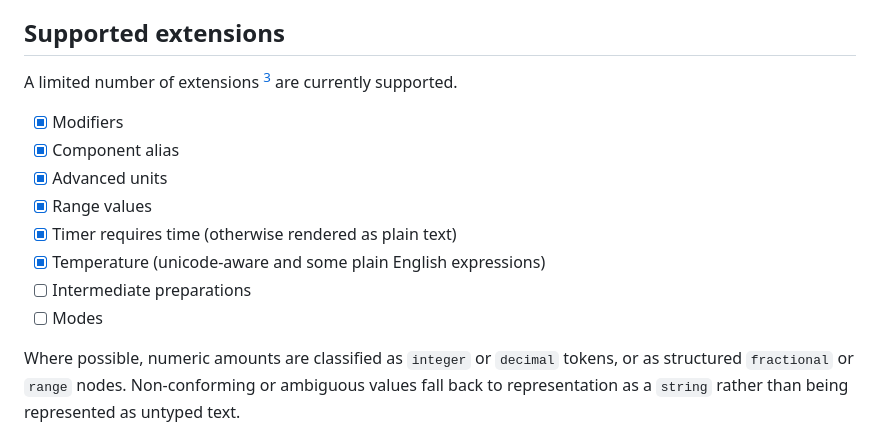
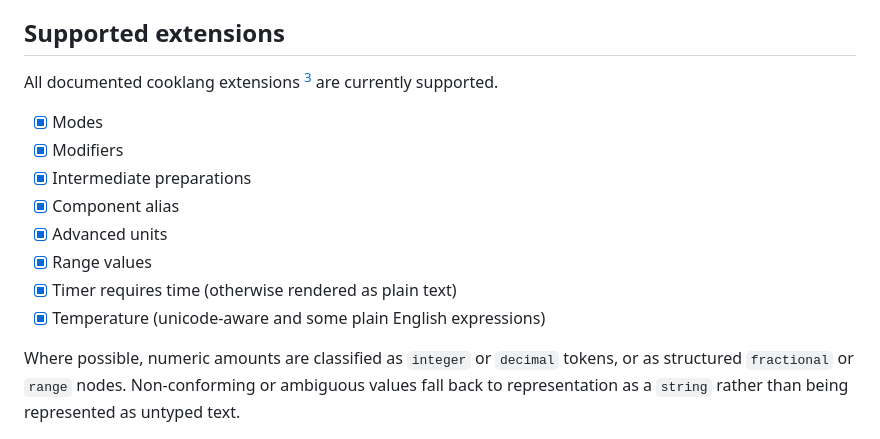
Before and after one commit to swonky/tree-sitter-cooklang, a Markdown page: README.md, the part around the change. Rendered like a GitHub page.

```diff
--- a/README.md
+++ b/README.md
@@ -14,16 +14,16 @@ A [cooklang](https://cooklang.org) grammar for the  [tree-sitter](https://github
 - Comprehensive test corpus covering canonical recipes and extensions.
 
 ## Supported extensions
-A limited number of extensions [^3] are currently supported.
+All documented cooklang extensions [^3] are currently supported.
 
+- [X] Modes
 - [x] Modifiers
+- [X] Intermediate preparations
 - [x] Component alias
 - [x] Advanced units
 - [x] Range values
 - [x] Timer requires time (otherwise rendered as plain text)
 - [x] Temperature (unicode-aware and some plain English expressions)
-- [ ] Intermediate preparations
-- [ ] Modes
 
 Where possible, numeric amounts are classified as `integer` or `decimal` tokens, or as structured `fractional` or `range` nodes.
 Non-conforming or ambiguous values fall back to representation as a `string` rather than being represented as untyped text.
```
